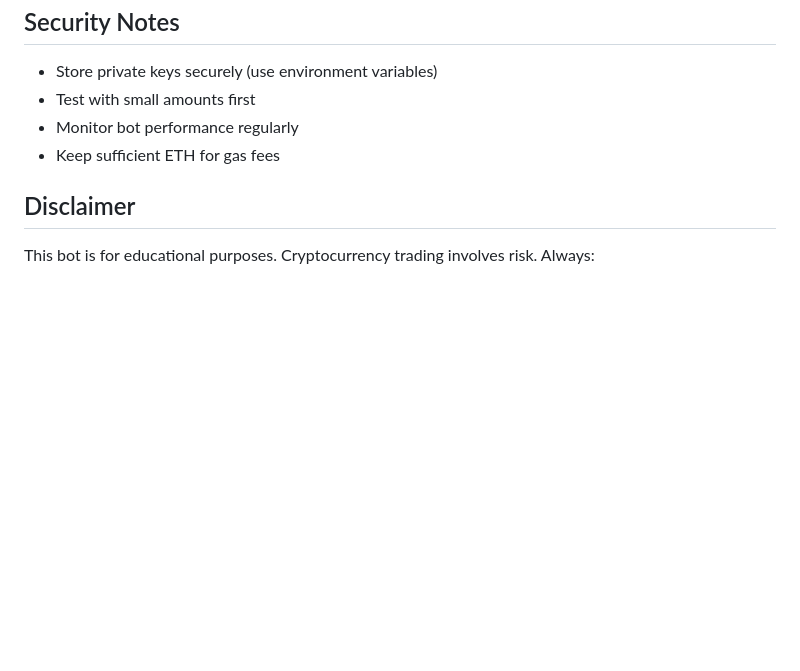
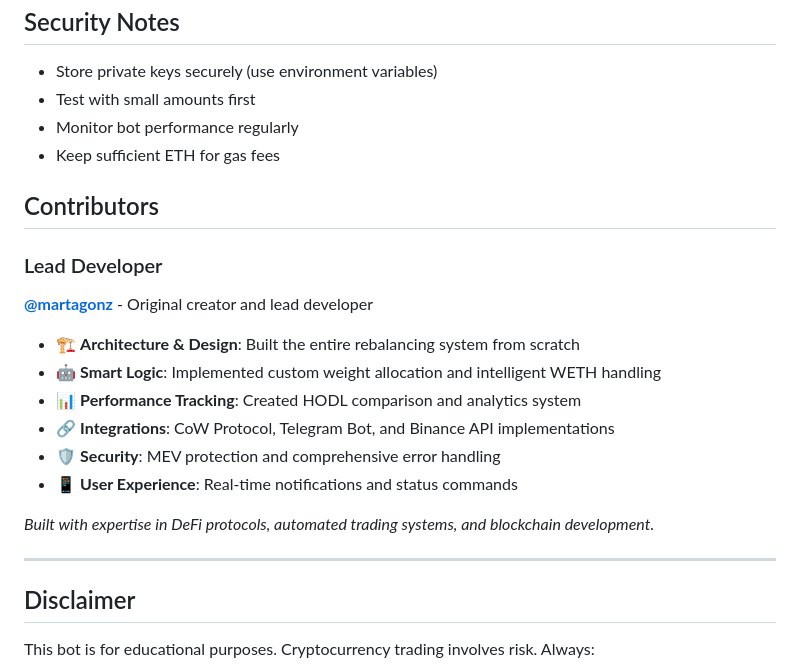
Before and after one commit to Saga-Labs/rebalancer, a Markdown page: README.md, the part around the change. Drawn GitHub-style; blank space fills up the shorter version.

Commit message:
Add contributor section recognizing @martagonz as lead developer

```diff
--- a/README.md
+++ b/README.md
@@ -163,6 +163,22 @@ The bot tracks:
 - Keep sufficient ETH for gas fees
 
 
+## Contributors
+
+### Lead Developer
+**[@martagonz](https://github.com/martagonz)** - Original creator and lead developer
+
+- 🏗️ **Architecture & Design**: Built the entire rebalancing system from scratch
+- 🤖 **Smart Logic**: Implemented custom weight allocation and intelligent WETH handling
+- 📊 **Performance Tracking**: Created HODL comparison and analytics system
+- 🔗 **Integrations**: CoW Protocol, Telegram Bot, and Binance API implementations
+- 🛡️ **Security**: MEV protection and comprehensive error handling
+- 📱 **User Experience**: Real-time notifications and status commands
+
+*Built with expertise in DeFi protocols, automated trading systems, and blockchain development.*
+
+---
+
 ## Disclaimer
 
 This bot is for educational purposes. Cryptocurrency trading involves risk. Always:
```
